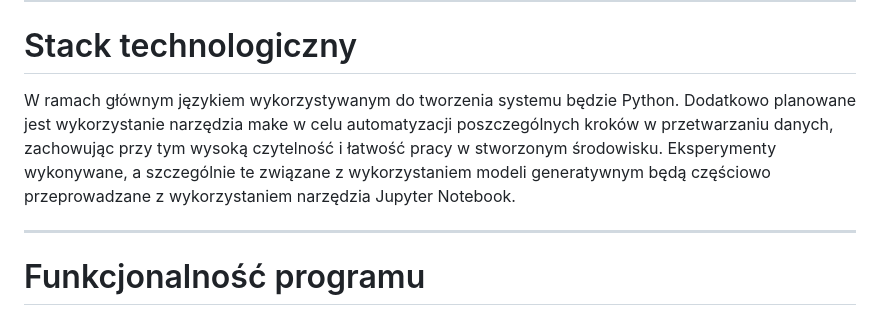
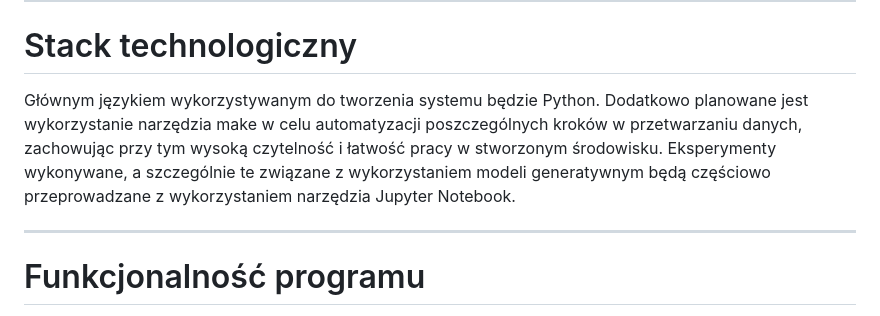
Before and after one commit to WIMU-2026L/WIMU, a Markdown page: README.md, the part around the change. GitHub-like rendering.

Commit message:
minor fix readme

```diff
--- a/README.md
+++ b/README.md
@@ -59,7 +59,7 @@ Modele generatywne muzyki symbolicznej coraz częściej oferują kontrolę nad a
 
 # Stack technologiczny
 
-W ramach głównym językiem wykorzystywanym do tworzenia systemu będzie Python. Dodatkowo planowane jest wykorzystanie narzędzia make w celu automatyzacji poszczególnych kroków w przetwarzaniu danych, zachowując przy tym wysoką czytelność i łatwość pracy w stworzonym środowisku. Eksperymenty wykonywane, a szczególnie te związane z wykorzystaniem modeli generatywnym będą częściowo przeprowadzane z wykorzystaniem narzędzia Jupyter Notebook.
+Głównym językiem wykorzystywanym do tworzenia systemu będzie Python. Dodatkowo planowane jest wykorzystanie narzędzia make w celu automatyzacji poszczególnych kroków w przetwarzaniu danych, zachowując przy tym wysoką czytelność i łatwość pracy w stworzonym środowisku. Eksperymenty wykonywane, a szczególnie te związane z wykorzystaniem modeli generatywnym będą częściowo przeprowadzane z wykorzystaniem narzędzia Jupyter Notebook.
 
 ---
 
```
